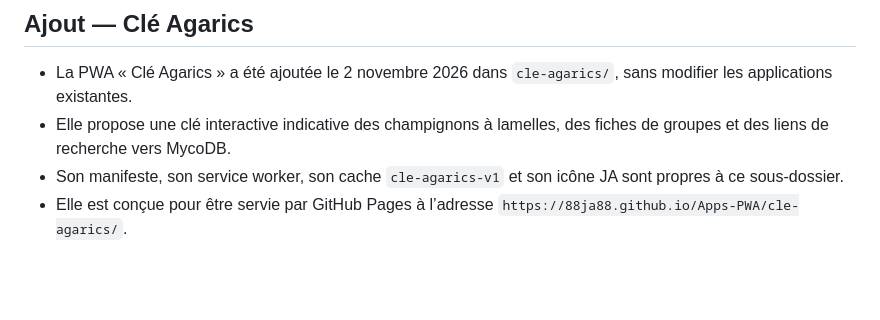
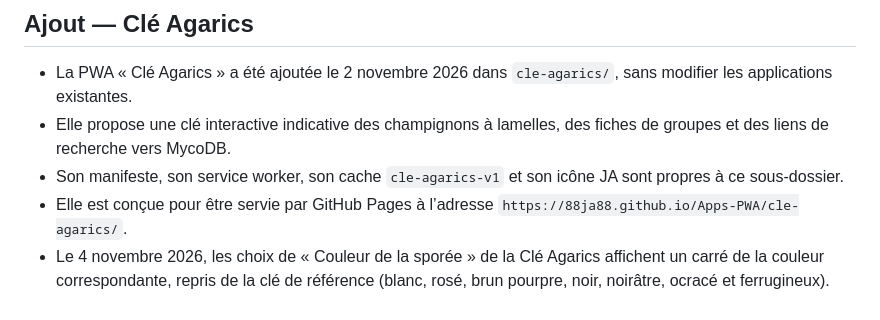
Before and after one commit to 88JA88/Apps-PWA, a Markdown page: ETAT_DU_PROJET.md, the part around the change. Drawn GitHub-style; blank space fills up the shorter version.

Commit message:
Documenter les couleurs des sporées

```diff
--- a/ETAT_DU_PROJET.md
+++ b/ETAT_DU_PROJET.md
@@ -93,3 +93,4 @@
 - Elle propose une clé interactive indicative des champignons à lamelles, des fiches de groupes et des liens de recherche vers MycoDB.
 - Son manifeste, son service worker, son cache `cle-agarics-v1` et son icône JA sont propres à ce sous-dossier.
 - Elle est conçue pour être servie par GitHub Pages à l’adresse `https://88ja88.github.io/Apps-PWA/cle-agarics/`.
+- Le 4 novembre 2026, les choix de « Couleur de la sporée » de la Clé Agarics affichent un carré de la couleur correspondante, repris de la clé de référence (blanc, rosé, brun pourpre, noir, noirâtre, ocracé et ferrugineux).
```
